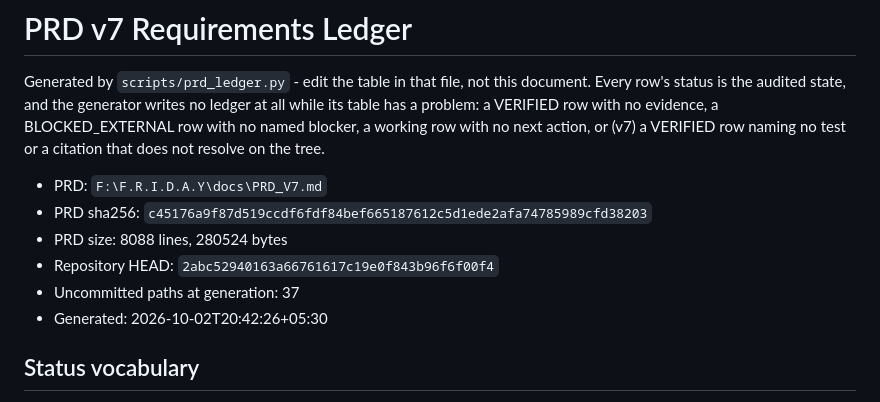
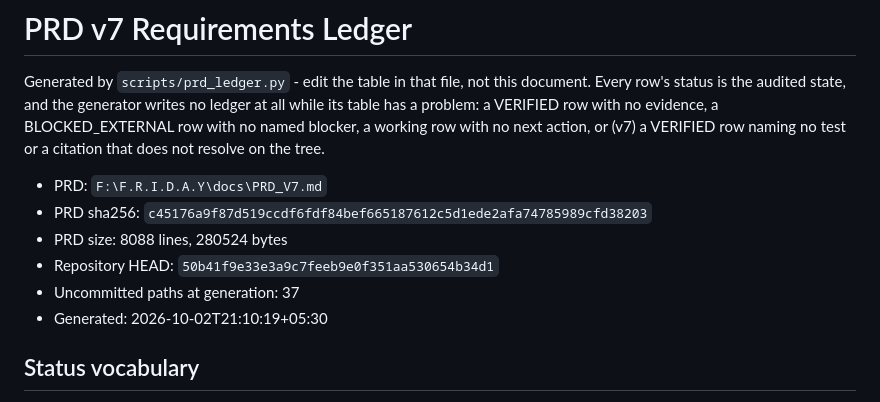
Before and after one commit to DarshPro07/F.R.I.D.A.Y, a Markdown page: docs/implementation/PRD_V7_LEDGER.md, the part around the change. Drawn GitHub-style.

```diff
--- a/docs/implementation/PRD_V7_LEDGER.md
+++ b/docs/implementation/PRD_V7_LEDGER.md
@@ -10,9 +10,9 @@ does not resolve on the tree.
 - PRD: `F:\F.R.I.D.A.Y\docs\PRD_V7.md`
 - PRD sha256: `c45176a9f87d519ccdf6fdf84bef665187612c5d1ede2afa74785989cfd38203`
 - PRD size: 8088 lines, 280524 bytes
-- Repository HEAD: `2abc52940163a66761617c19e0f843b96f6f00f4`
+- Repository HEAD: `50b41f9e33e3a9c7feeb9e0f351aa530654b34d1`
 - Uncommitted paths at generation: 37
-- Generated: 2026-10-02T20:42:26+05:30
+- Generated: 2026-10-02T21:10:19+05:30
 
 ## Status vocabulary
 
```
Also changed, not shown: docs/implementation/PRD_CURRENT_STATE.md (+8 -8 lines).
